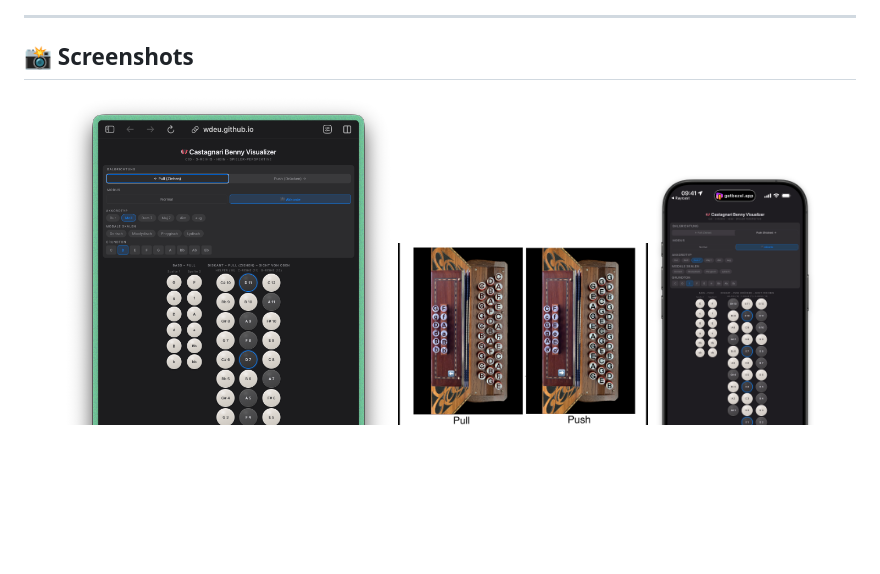
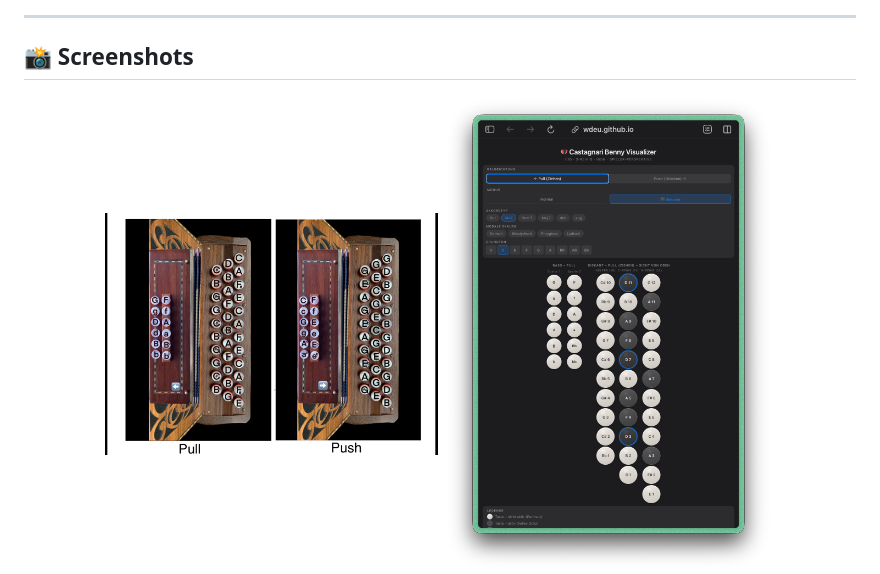
Before and after one commit to wdeu/benny-visualizer, a Markdown page: README.md, the part around the change. Drawn GitHub-style; blank space fills up the shorter version.

Commit message:
png align3

```diff
--- a/README.md
+++ b/README.md
@@ -14,8 +14,8 @@
 ## 📸 Screenshots
 
 <p align="center">
+  <img src="https://github.com/wdeu/benny-visualizer/blob/main/assets/screenshots/Push_Pull.png?raw=true" alt="Push-Pull-View" width="40%"/>
   <img src="https://github.com/wdeu/benny-visualizer/blob/main/assets/screenshots/benny-visualizer-mac.png?raw=true" alt="Desktop View" width="40%"/>
-  <img src="https://github.com/wdeu/benny-visualizer/blob/main/assets/screenshots/Push_Pull.png?raw=true" alt="Push-Pull-View" width="30%"/>
   <img src="https://github.com/wdeu/benny-visualizer/blob/main/assets/screenshots/benny-visualizer-iphone.png?raw=true" alt="iPhone View" width="20%"/>
 
 </p>
```
